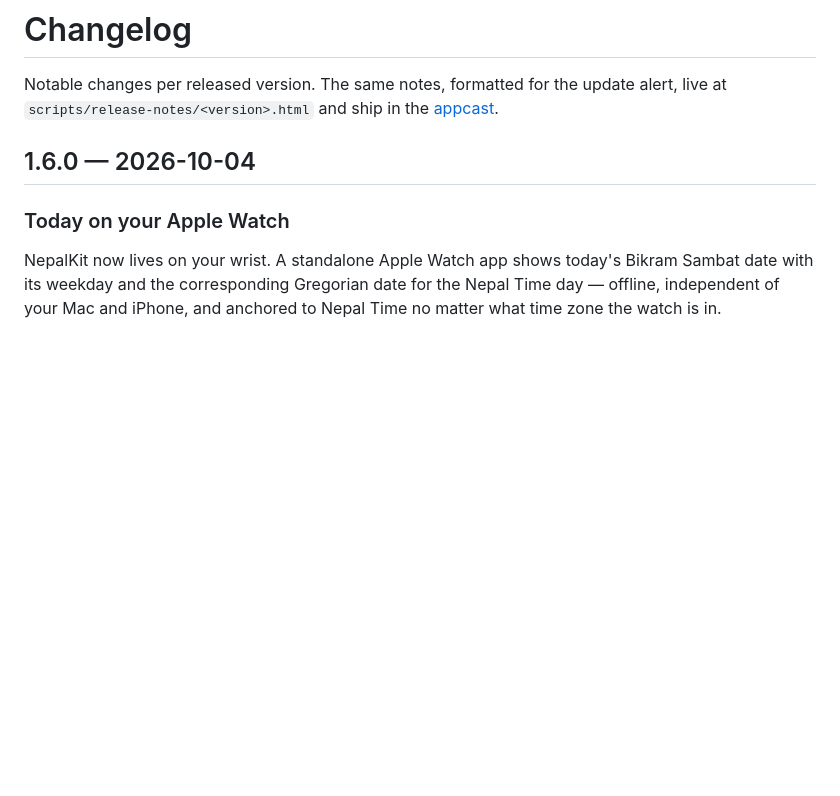
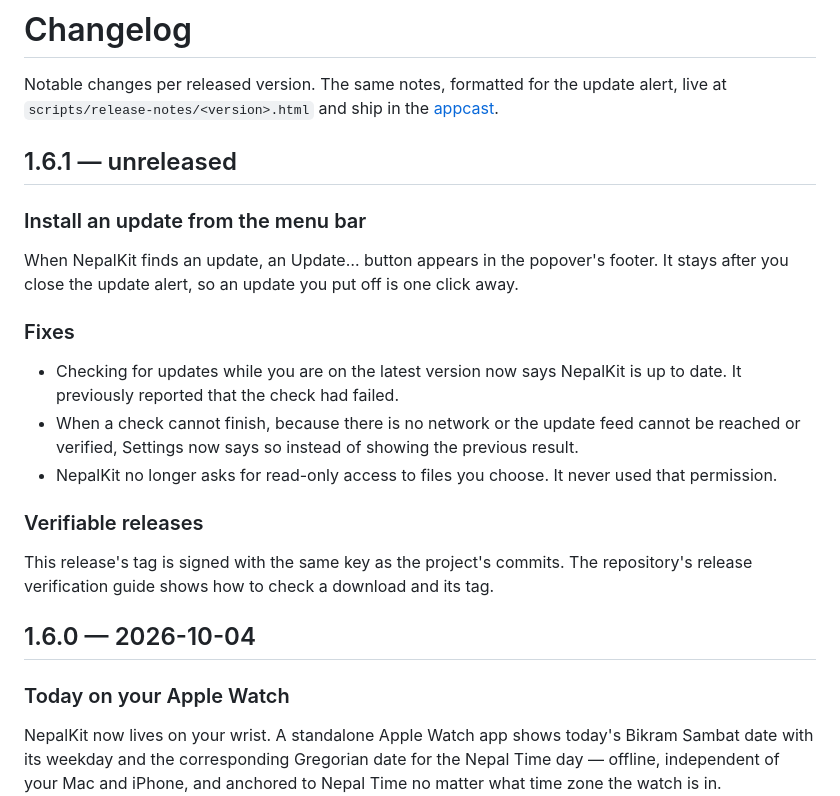
Before and after one commit to dibas-np/NepalKit, a Markdown page: CHANGELOG.md, the part around the change. Rendered like a GitHub page; blank space fills up the shorter version.

Commit message:
release: render the 1.6.1 changelog entry
The changelog suite rebuilds CHANGELOG.md from every committed notes fragment
and requires the committed file to match, so a fragment must land with its
rendered entry. update-changelog.py, run with no arguments, appends 1.6.1 as
unreleased, the same flow 1.5.0 and 1.6.0 used; package-release.sh replaces
"unreleased" with the date from the feed when 1.6.1 ships.

Co-Authored-By: Claude Opus 5.5 <noreply@anthropic.com>
Signed-off-by: dibas-np <dibas.sigdel@gmail.com>

```diff
--- a/CHANGELOG.md
+++ b/CHANGELOG.md
@@ -3,6 +3,22 @@
 Notable changes per released version. The same notes, formatted for the
 update alert, live at `scripts/release-notes/<version>.html` and ship in
 the [appcast](https://dibas-np.github.io/NepalKit/appcast.xml).
+
+## 1.6.1 — unreleased
+
+### Install an update from the menu bar
+
+When NepalKit finds an update, an Update… button appears in the popover's footer. It stays after you close the update alert, so an update you put off is one click away.
+
+### Fixes
+
+- Checking for updates while you are on the latest version now says NepalKit is up to date. It previously reported that the check had failed.
+- When a check cannot finish, because there is no network or the update feed cannot be reached or verified, Settings now says so instead of showing the previous result.
+- NepalKit no longer asks for read-only access to files you choose. It never used that permission.
+
+### Verifiable releases
+
+This release's tag is signed with the same key as the project's commits. The repository's release verification guide shows how to check a download and its tag.
 
 ## 1.6.0 — 2026-10-04
 
```
